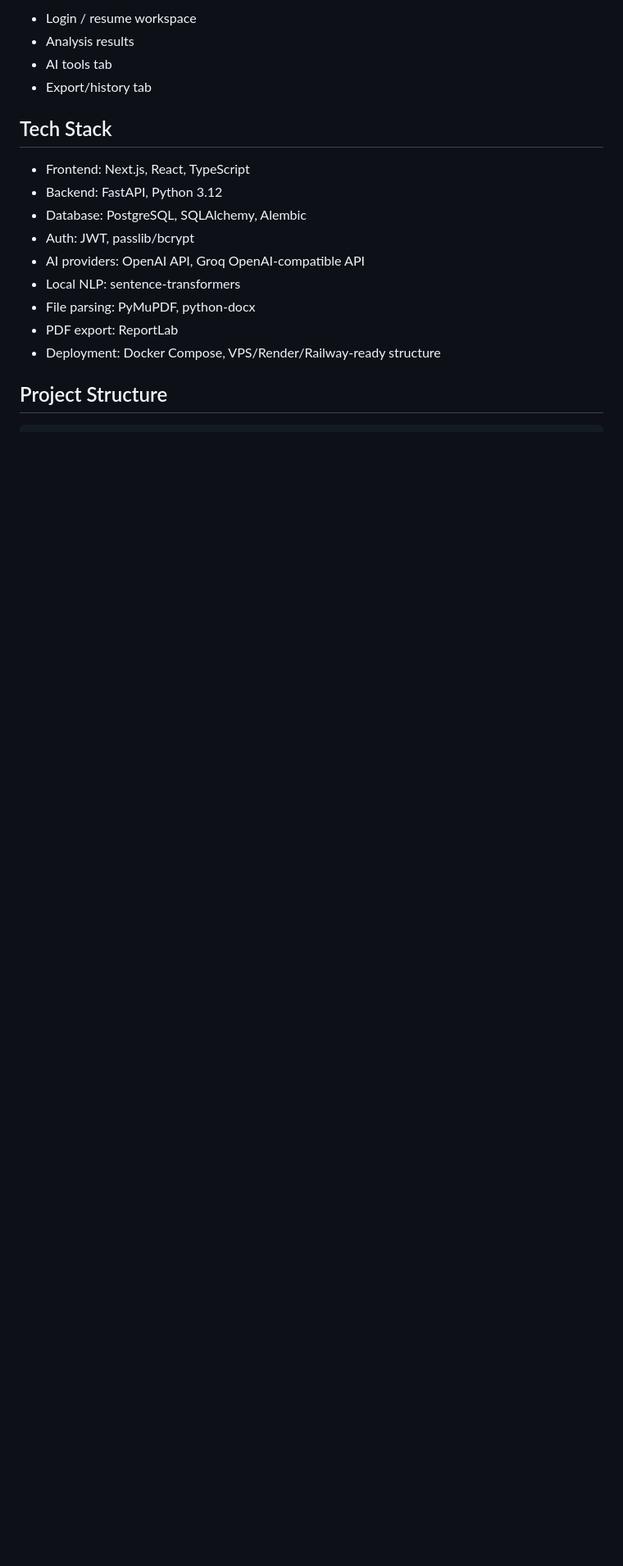
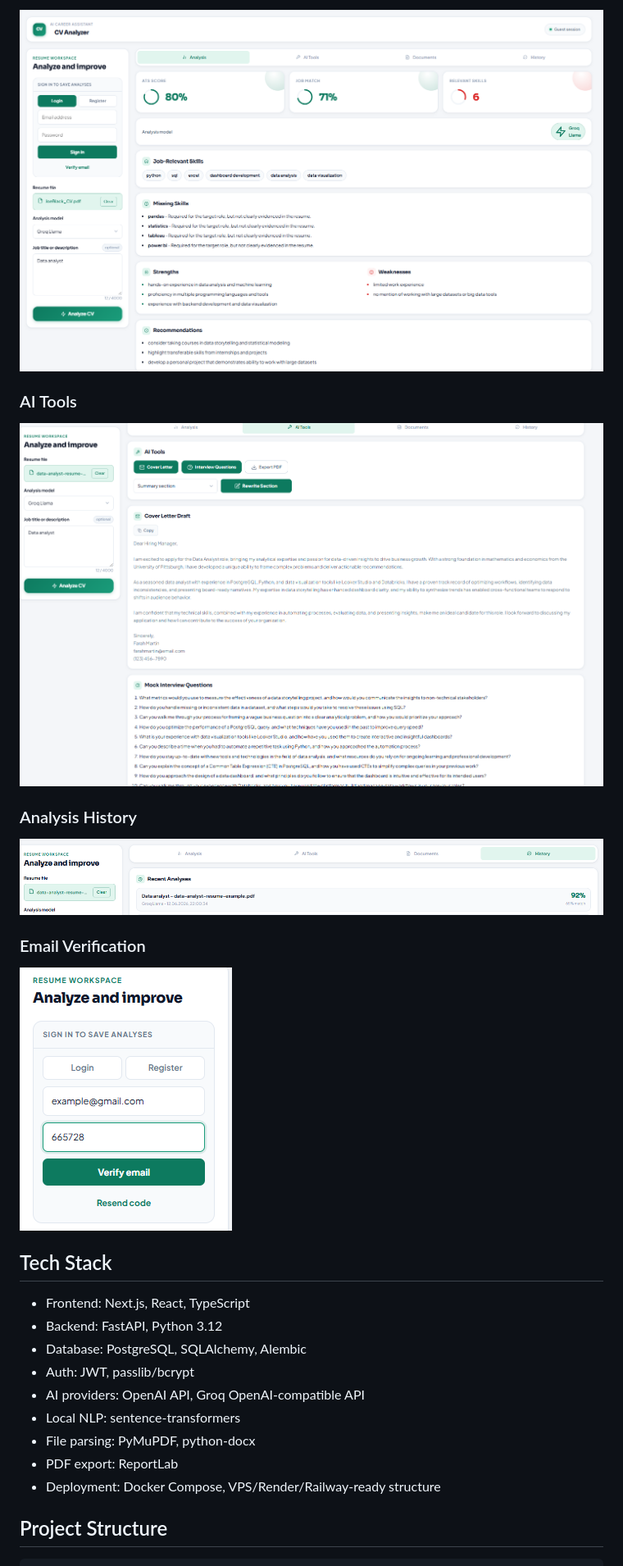
Before and after one commit to DavidArsenyan/cv-analyzer-ai, a Markdown page: README.md, the part around one of its changes. Shown at 82% size. Rendered like a GitHub page; pictures changed too: docs/screenshots/ai-tools.png (added), docs/screenshots/analysis-results.png (added), docs/screenshots/email-verification.png (added); blank space fills up the shorter version.

Commit message:
Add project screenshots

```diff
--- a/README.md
+++ b/README.md
@@ -38,8 +34,17 @@ Recommended views:
 
-- Login / resume workspace
-- Analysis results
-- AI tools tab
-- Export/history tab
+![Analysis results](docs/screenshots/analysis-results.png)
+
+### AI Tools
+
+![AI tools](docs/screenshots/ai-tools.png)
+
+### Analysis History
+
+![Analysis history](docs/screenshots/history.png)
+
+### Email Verification
+
+![Email verification](docs/screenshots/email-verification.png)
 
 ## Tech Stack
 
```
Also changed, not shown: other parts of README.md (+3 -7 lines), docs/screenshots/resume-workspace.png (added).
